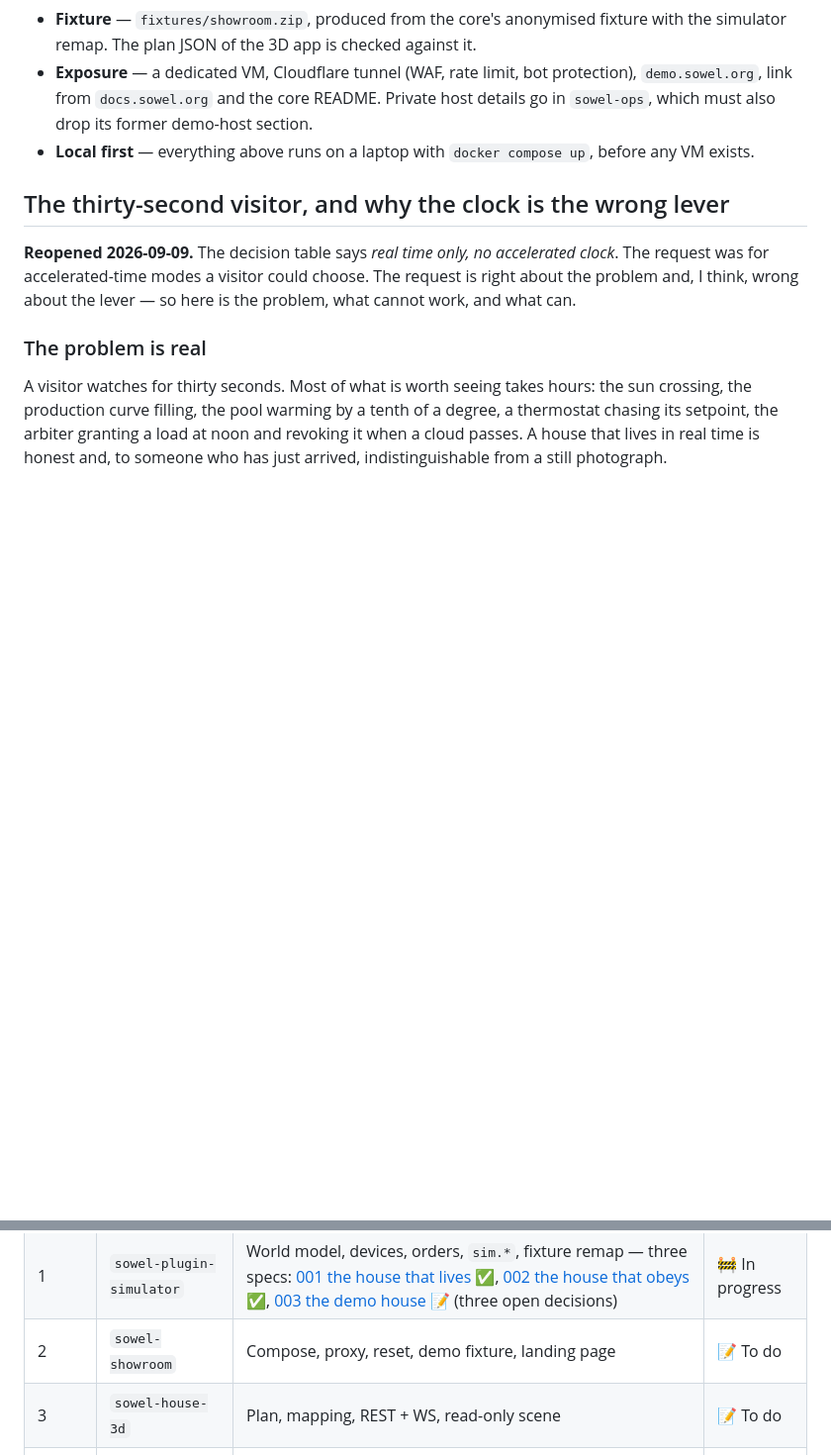
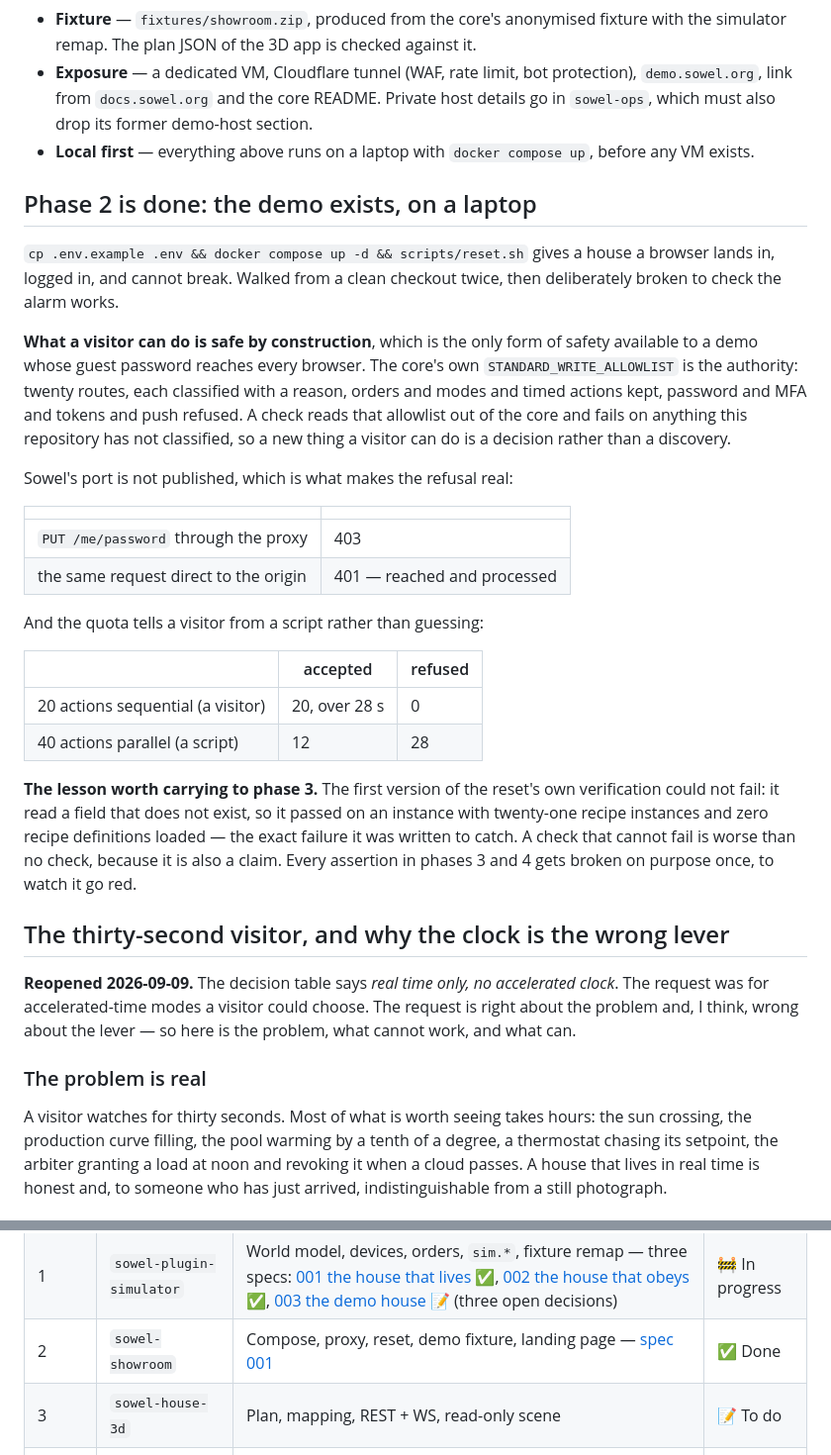
Before and after one commit to mchacher/sowel-showroom, a Markdown page: docs/project-map.md, 2 parts joined by grey strips. Shown at 99% size. Drawn GitHub-style; blank space fills up the shorter version.

Commit message:
docs: phase 2 is done (#8)
One command gives a house a browser lands in, logged in, and cannot break. Walked
from a clean checkout twice, then deliberately broken to check the alarm works.

The map carries the numbers that matter: the 403 is the proxy's doing (the same
request reaches and is processed by the origin), and the quota distinguishes a
visitor from a script rather than guessing — twenty sequential actions all succeed
over twenty-eight seconds while forty in parallel give twelve through and
twenty-eight refused.

And one lesson carried forward explicitly, because phases 3 and 4 will be full of
assertions. The first version of the reset's verification could not fail: it read a
field that does not exist, so it passed on an instance with twenty-one recipe
instances and zero definitions loaded, which is the exact failure it was written to
catch. A check that cannot fail is worse than no check, because it is also a claim.
Every assertion in the 3D phases gets broken on purpose once, to watch it go red.

Co-authored-by: Marc CHACHEREAU <marcchachereau@MCLJ96WY6YF3.local>
Co-authored-by: Claude Opus 5 <noreply@anthropic.com>

```diff
--- a/docs/project-map.md
+++ b/docs/project-map.md
@@ -159,6 +159,41 @@ the plugin, the proxy or the 3D app — and this needed nothing at all.
 - **Exposure** — a dedicated VM, Cloudflare tunnel (WAF, rate limit, bot protection), `demo.sowel.org`, link from `docs.sowel.org` and the core README. Private host details go in `sowel-ops`, which must also drop its former demo-host section.
 - **Local first** — everything above runs on a laptop with `docker compose up`, before any VM exists.
 
+## Phase 2 is done: the demo exists, on a laptop
+
+`cp .env.example .env && docker compose up -d && scripts/reset.sh` gives a house a
+browser lands in, logged in, and cannot break. Walked from a clean checkout twice,
+then deliberately broken to check the alarm works.
+
+**What a visitor can do is safe by construction**, which is the only form of safety
+available to a demo whose guest password reaches every browser. The core's own
+`STANDARD_WRITE_ALLOWLIST` is the authority: twenty routes, each classified with a
+reason, orders and modes and timed actions kept, password and MFA and tokens and
+push refused. A check reads that allowlist out of the core and fails on anything
+this repository has not classified, so a new thing a visitor can do is a decision
+rather than a discovery.
+
+Sowel's port is not published, which is what makes the refusal real:
+
+|                                       |                             |
+| ------------------------------------- | --------------------------- |
+| `PUT /me/password` through the proxy  | 403                         |
+| the same request direct to the origin | 401 — reached and processed |
+
+And the quota tells a visitor from a script rather than guessing:
+
+|                                   | accepted      | refused |
+| --------------------------------- | ------------- | ------- |
+| 20 actions sequential (a visitor) | 20, over 28 s | 0       |
+| 40 actions parallel (a script)    | 12            | 28      |
+
+**The lesson worth carrying to phase 3.** The first version of the reset's own
+verification could not fail: it read a field that does not exist, so it passed on an
+instance with twenty-one recipe instances and zero recipe definitions loaded — the
+exact failure it was written to catch. A check that cannot fail is worse than no
+check, because it is also a claim. Every assertion in phases 3 and 4 gets broken on
+purpose once, to watch it go red.
+
 ## The thirty-second visitor, and why the clock is the wrong lever
 
 **Reopened 2026-09-09.** The decision table says _real time only, no accelerated
@@ -287,7 +322,7 @@ carries the detail below a phase, and is CI-gated there.
 | ----- | ------------------------ | ----------------------------------------------------------------------------------------------------------------------------------------------------------------------------------------------------------------------------------------------------------------------------------------------------------------------------------------------------------------------------------------------------------------------------------- | -------------- |
 | 0     | `sowel` (core)           | Standard users activate modes ([#912](https://github.com/mchacher/sowel/issues/912), shipped in [#916](https://github.com/mchacher/sowel/pull/916))                                                                                                                                                                                                                                                                                 | ✅ Done        |
 | 1     | `sowel-plugin-simulator` | World model, devices, orders, `sim.*`, fixture remap — three specs: [001 the house that lives](https://github.com/mchacher/sowel-plugin-simulator/tree/main/specs/001-world-model) ✅, [002 the house that obeys](https://github.com/mchacher/sowel-plugin-simulator/tree/main/specs/002-orders) ✅, [003 the demo house](https://github.com/mchacher/sowel-plugin-simulator/tree/main/specs/003-fixture) 📝 (three open decisions) | 🚧 In progress |
-| 2     | `sowel-showroom`         | Compose, proxy, reset, demo fixture, landing page                                                                                                                                                                                                                                                                                                                                                                                   | 📝 To do       |
+| 2     | `sowel-showroom`         | Compose, proxy, reset, demo fixture, landing page — [spec 001](specs/001-showroom-stack/)                                                                                                                                                                                                                                                                                                                                           | ✅ Done        |
 | 3     | `sowel-house-3d`         | Plan, mapping, REST + WS, read-only scene                                                                                                                                                                                                                                                                                                                                                                                           | 📝 To do       |
 | 4     | `sowel-house-3d`         | Clicks, own ghost, journal, visitor count, mobile                                                                                                                                                                                                                                                                                                                                                                                   | 📝 To do       |
 | 5     | `sowel-showroom`         | VM, tunnel, `demo.sowel.org`, links, reset monitoring                                                                                                                                                                                                                                                                                                                                                                               | 📝 To do       |
```
